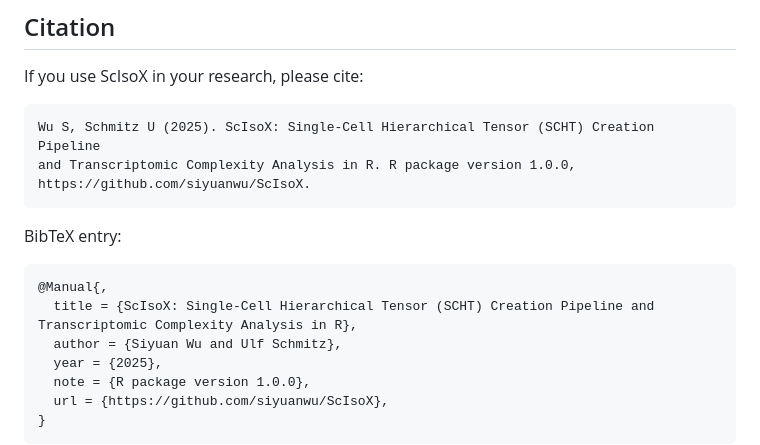
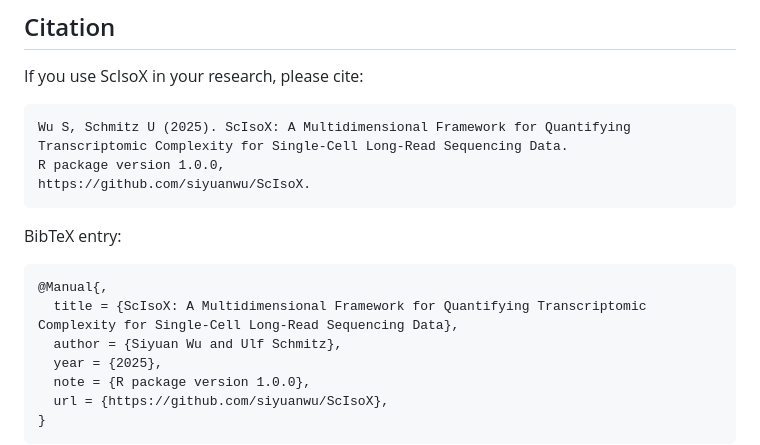
Before and after one commit to ThaddeusWu/ScIsoX, a Markdown page: README.md, the part around the change. GitHub-like rendering.

````diff
--- a/README.md
+++ b/README.md
@@ -642,8 +642,8 @@ If you encounter problems not addressed here, please:
 If you use ScIsoX in your research, please cite:
 
 ```
-Wu S, Schmitz U (2025). ScIsoX: Single-Cell Hierarchical Tensor (SCHT) Creation Pipeline
-and Transcriptomic Complexity Analysis in R. R package version 1.0.0,
+Wu S, Schmitz U (2025). ScIsoX: A Multidimensional Framework for Quantifying Transcriptomic Complexity for Single-Cell Long-Read Sequencing Data.
+R package version 1.0.0,
 https://github.com/siyuanwu/ScIsoX.
 ```
 
@@ -651,7 +651,7 @@ BibTeX entry:
 
 ```bibtex
 @Manual{,
-  title = {ScIsoX: Single-Cell Hierarchical Tensor (SCHT) Creation Pipeline and Transcriptomic Complexity Analysis in R},
+  title = {ScIsoX: A Multidimensional Framework for Quantifying Transcriptomic Complexity for Single-Cell Long-Read Sequencing Data},
   author = {Siyuan Wu and Ulf Schmitz},
   year = {2025},
   note = {R package version 1.0.0},
````
